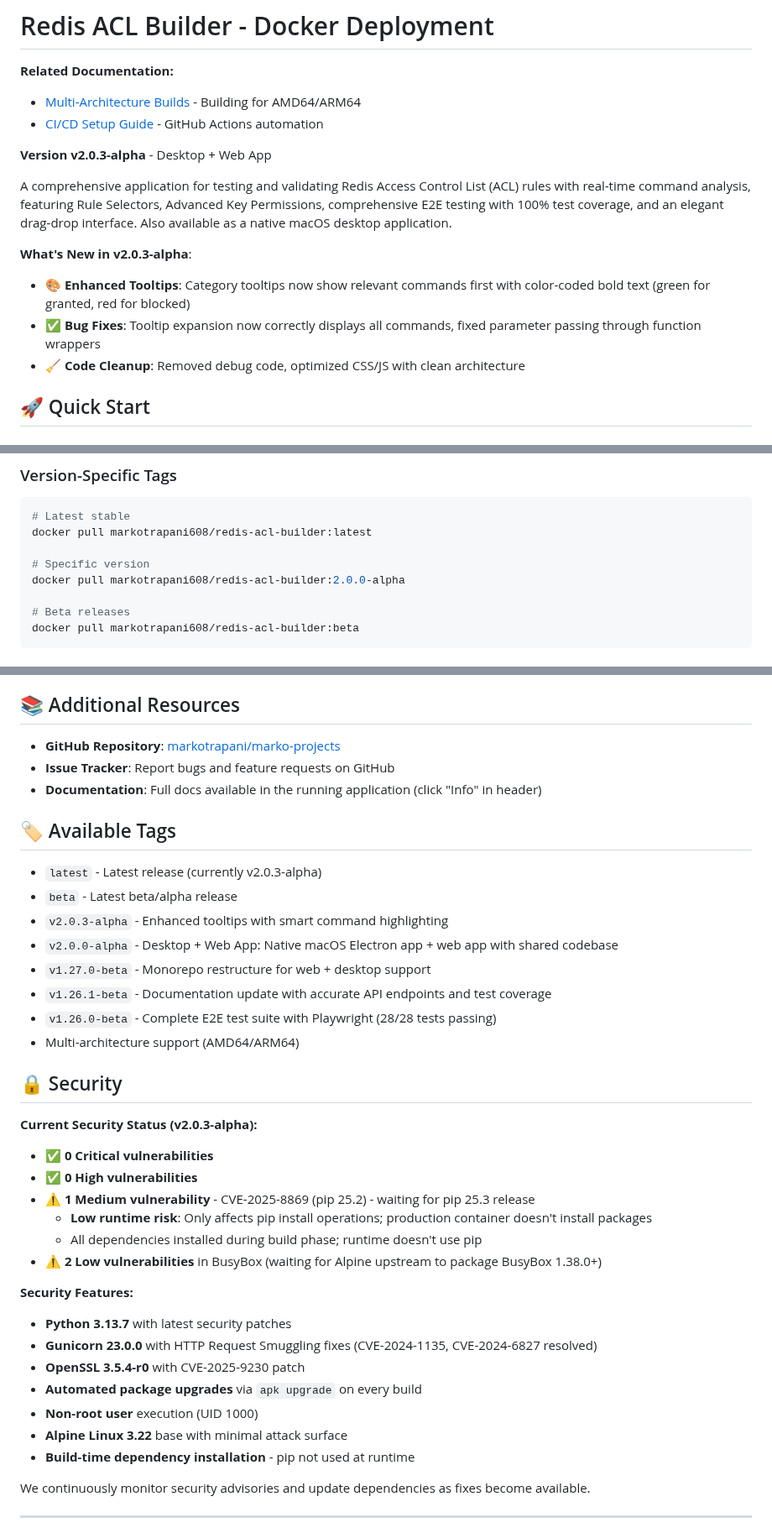
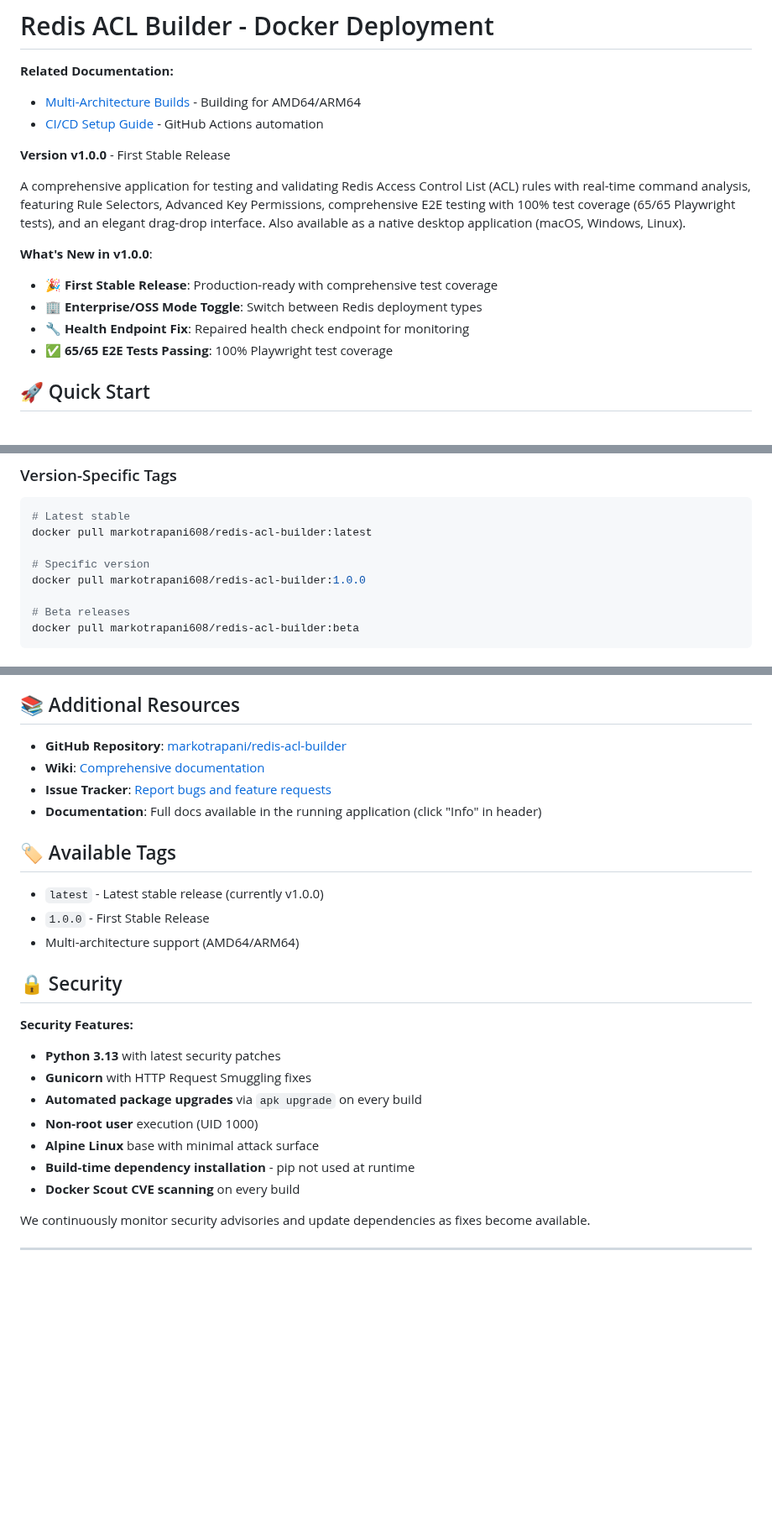
Before and after one commit to markotrapani/redis-acl-builder, a Markdown page: docker/README.md, 3 parts joined by grey strips. Shown at 84% size. GitHub-like rendering; blank space fills up the shorter version.

```diff
--- a/docker/README.md
+++ b/docker/README.md
@@ -5,22 +5,20 @@
 - [Multi-Architecture Builds](MULTI-ARCH-README.md) - Building for AMD64/ARM64
 - [CI/CD Setup Guide](CI-CD-SETUP.md) - GitHub Actions automation
 
-**Version v2.0.3-alpha** - Desktop + Web App
+**Version v1.0.0** - First Stable Release
 
 A comprehensive application for testing and validating Redis Access Control List
 (ACL) rules with real-time command analysis, featuring Rule Selectors, Advanced
-Key Permissions, comprehensive E2E testing with 100% test coverage, and an
-elegant drag-drop interface. Also available as a native macOS desktop
-application.
+Key Permissions, comprehensive E2E testing with 100% test coverage (65/65
+Playwright tests), and an elegant drag-drop interface. Also available as a
+native desktop application (macOS, Windows, Linux).
 
-**What's New in v2.0.3-alpha**:
+**What's New in v1.0.0**:
 
-- **🎨 Enhanced Tooltips**: Category tooltips now show relevant commands first
-with color-coded bold text (green for granted, red for blocked)
-- **✅ Bug Fixes**: Tooltip expansion now correctly displays all commands, fixed
-parameter passing through function wrappers
-- **🧹 Code Cleanup**: Removed debug code, optimized CSS/JS with clean
-architecture
+- **🎉 First Stable Release**: Production-ready with comprehensive test coverage
+- **🏢 Enterprise/OSS Mode Toggle**: Switch between Redis deployment types
+- **🔧 Health Endpoint Fix**: Repaired health check endpoint for monitoring
+- **✅ 65/65 E2E Tests Passing**: 100% Playwright test coverage
 
 ## 🚀 Quick Start
 
@@ -45,7 +43,7 @@ open http://localhost:7380
 docker pull markotrapani608/redis-acl-builder:latest
 
 # Specific version
-docker pull markotrapani608/redis-acl-builder:2.0.0-alpha
+docker pull markotrapani608/redis-acl-builder:1.0.0
 
 # Beta releases
 docker pull markotrapani608/redis-acl-builder:beta
@@ -137,48 +135,29 @@ For questions about usage, feedback, or to report bugs, please reach out to:
 ## 📚 Additional Resources
 
 - **GitHub Repository**:
-  [markotrapani/marko-projects](https://github.com/markotrapani/marko-projects)
-- **Issue Tracker**: Report bugs and feature requests on GitHub
+  [markotrapani/redis-acl-builder](https://github.com/markotrapani/redis-acl-builder)
+- **Wiki**: [Comprehensive documentation](https://github.com/markotrapani/redis-acl-builder/wiki)
+- **Issue Tracker**: [Report bugs and feature requests](https://github.com/markotrapani/redis-acl-builder/issues)
 - **Documentation**: Full docs available in the running application (click
   "Info" in header)
 
 ## 🏷️ Available Tags
 
-- `latest` - Latest release (currently v2.0.3-alpha)
-- `beta` - Latest beta/alpha release
-- `v2.0.3-alpha` - Enhanced tooltips with smart command highlighting
-- `v2.0.0-alpha` - Desktop + Web App: Native macOS Electron app + web app with
-  shared codebase
-- `v1.27.0-beta` - Monorepo restructure for web + desktop support
-- `v1.26.1-beta` - Documentation update with accurate API endpoints and test
-  coverage
-- `v1.26.0-beta` - Complete E2E test suite with Playwright (28/28 tests passing)
+- `latest` - Latest stable release (currently v1.0.0)
+- `1.0.0` - First Stable Release
 - Multi-architecture support (AMD64/ARM64)
 
 ## 🔒 Security
 
-**Current Security Status (v2.0.3-alpha):**
-
-- ✅ **0 Critical vulnerabilities**
-- ✅ **0 High vulnerabilities**
-- ⚠️ **1 Medium vulnerability** - CVE-2025-8869 (pip 25.2) - waiting for pip
-  25.3 release
-  - **Low runtime risk**: Only affects pip install operations; production
-    container doesn't install packages
-  - All dependencies installed during build phase; runtime doesn't use pip
-- ⚠️ **2 Low vulnerabilities** in BusyBox (waiting for Alpine upstream to
-  package BusyBox 1.38.0+)
-
 **Security Features:**
 
-- **Python 3.13.7** with latest security patches
-- **Gunicorn 23.0.0** with HTTP Request Smuggling fixes (CVE-2024-1135,
-CVE-2024-6827 resolved)
-- **OpenSSL 3.5.4-r0** with CVE-2025-9230 patch
+- **Python 3.13** with latest security patches
+- **Gunicorn** with HTTP Request Smuggling fixes
 - **Automated package upgrades** via `apk upgrade` on every build
 - **Non-root user** execution (UID 1000)
-- **Alpine Linux 3.22** base with minimal attack surface
+- **Alpine Linux** base with minimal attack surface
 - **Build-time dependency installation** - pip not used at runtime
+- **Docker Scout CVE scanning** on every build
 
 We continuously monitor security advisories and update dependencies as fixes
 become available.
```
Also changed, not shown: other parts of docker/README.md (+1 -1 lines), README.md (+5 -5 lines), docs/confluence-redis-acl-builder.md (added, +325 -0 lines).
